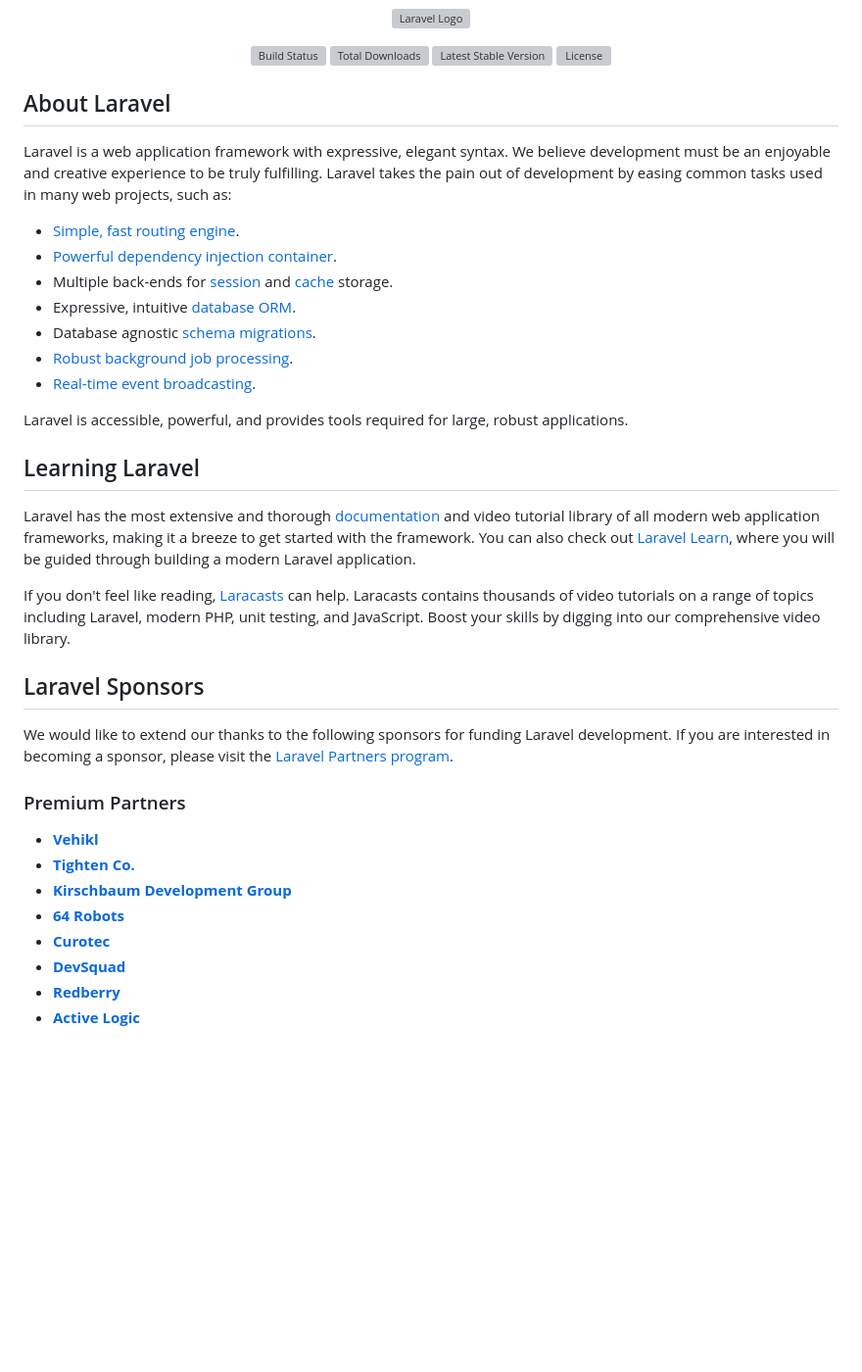
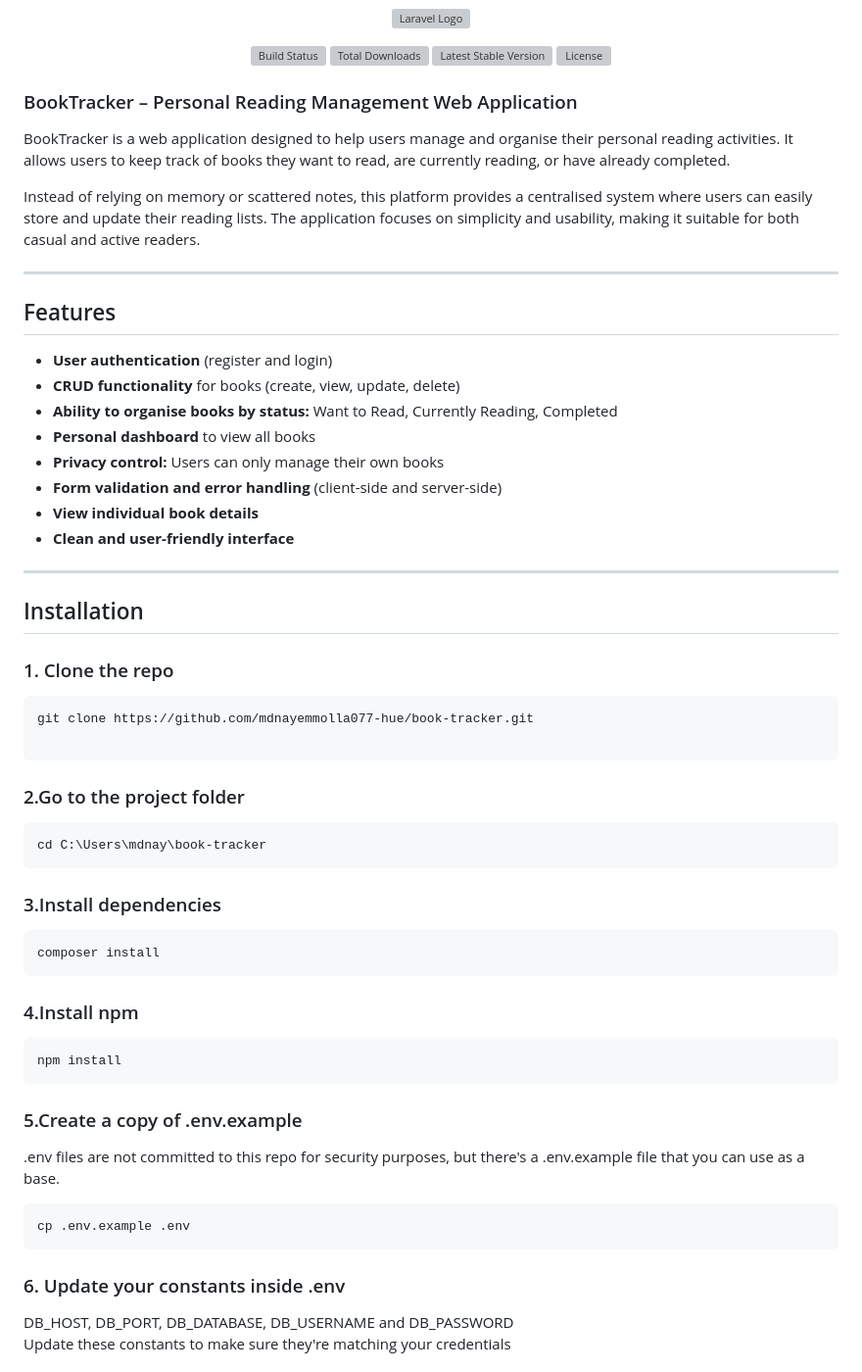
Before and after one commit to mdnayemmolla077-hue/book-tracker, a Markdown page: README.md, the part around one of its changes. Shown at 98% size. Rendered like a GitHub page; blank space fills up the shorter version; grey boxes are pictures that could not be loaded.

Commit message:
Revise README for BookTracker application
Updated README to reflect the BookTracker application and its features.

````diff
--- a/README.md
+++ b/README.md
@@ -7,38 +7,53 @@
 <a href="https://packagist.org/packages/laravel/framework"><img src="https://img.shields.io/packagist/l/laravel/framework" alt="License"></a>
 </p>
 
-## About Laravel
+### BookTracker – Personal Reading Management Web Application
 
-Laravel is a web application framework with expressive, elegant syntax. We believe development must be an enjoyable and creative experience to be truly fulfilling. Laravel takes the pain out of development by easing common tasks used in many web projects, such as:
+BookTracker is a web application designed to help users manage and organise their personal reading activities. It allows users to keep track of books they want to read, are currently reading, or have already completed.
 
-- [Simple, fast routing engine](https://laravel.com/docs/routing).
-- [Powerful dependency injection container](https://laravel.com/docs/container).
-- Multiple back-ends for [session](https://laravel.com/docs/session) and [cache](https://laravel.com/docs/cache) storage.
-- Expressive, intuitive [database ORM](https://laravel.com/docs/eloquent).
-- Database agnostic [schema migrations](https://laravel.com/docs/migrations).
-- [Robust background job processing](https://laravel.com/docs/queues).
-- [Real-time event broadcasting](https://laravel.com/docs/broadcasting).
+Instead of relying on memory or scattered notes, this platform provides a centralised system where users can easily store and update their reading lists. The application focuses on simplicity and usability, making it suitable for both casual and active readers.
 
-Laravel is accessible, powerful, and provides tools required for large, robust applications.
+---
 
-## Learning Laravel
+## Features
 
-Laravel has the most extensive and thorough [documentation](https://laravel.com/docs) and video tutorial library of all modern web application frameworks, making it a breeze to get started with the framework. You can also check out [Laravel Learn](https://laravel.com/learn), where you will be guided through building a modern Laravel application.
+* **User authentication** (register and login)
+* **CRUD functionality** for books (create, view, update, delete)
+* **Ability to organise books by status:** Want to Read, Currently Reading, Completed
+* **Personal dashboard** to view all books
+* **Privacy control:** Users can only manage their own books
+* **Form validation and error handling** (client-side and server-side)
+* **View individual book details**
+* **Clean and user-friendly interface**
 
-If you don't feel like reading, [Laracasts](https://laracasts.com) can help. Laracasts contains thousands of video tutorials on a range of topics including Laravel, modern PHP, unit testing, and JavaScript. Boost your skills by digging into our comprehensive video library.
+---
 
-## Laravel Sponsors
+## Installation
 
-We would like to extend our thanks to the following sponsors for funding Laravel development. If you are interested in becoming a sponsor, please visit the [Laravel Partners program](https://partners.laravel.com).
+### 1. Clone the repo
+```bash
+git clone https://github.com/mdnayemmolla077-hue/book-tracker.git
 
-### Premium Partners
+```
+### 2.Go to the project folder
+```bash
+cd C:\Users\mdnay\book-tracker
+```
+### 3.Install dependencies
+```bash
+composer install
+```
+### 4.Install npm
+```bash
+npm install
+```
+### 5.Create a copy of .env.example
+.env files are not committed to this repo for security purposes, but there's a .env.example file that you can use as a base.
+```bash
+cp .env.example .env
+```
+### 6. Update your constants inside .env
 
-- **[Vehikl](https://vehikl.com)**
-- **[Tighten Co.](https://tighten.co)**
-- **[Kirschbaum Development Group](https://kirschbaumdevelopment.com)**
-- **[64 Robots](https://64robots.com)**
-- **[Curotec](https://www.curotec.com/services/technologies/laravel)**
-- **[DevSquad](https://devsquad.com/hire-laravel-developers)**
-- **[Redberry](https://redberry.international/laravel-development)**
-- **[Active Logic](https://activelogic.com)**
+DB_HOST, DB_PORT, DB_DATABASE, DB_USERNAME and DB_PASSWORD
+Update these constants to make sure they're matching your credentials
 
````
Also changed, not shown: other parts of README.md (+23 -15 lines).
